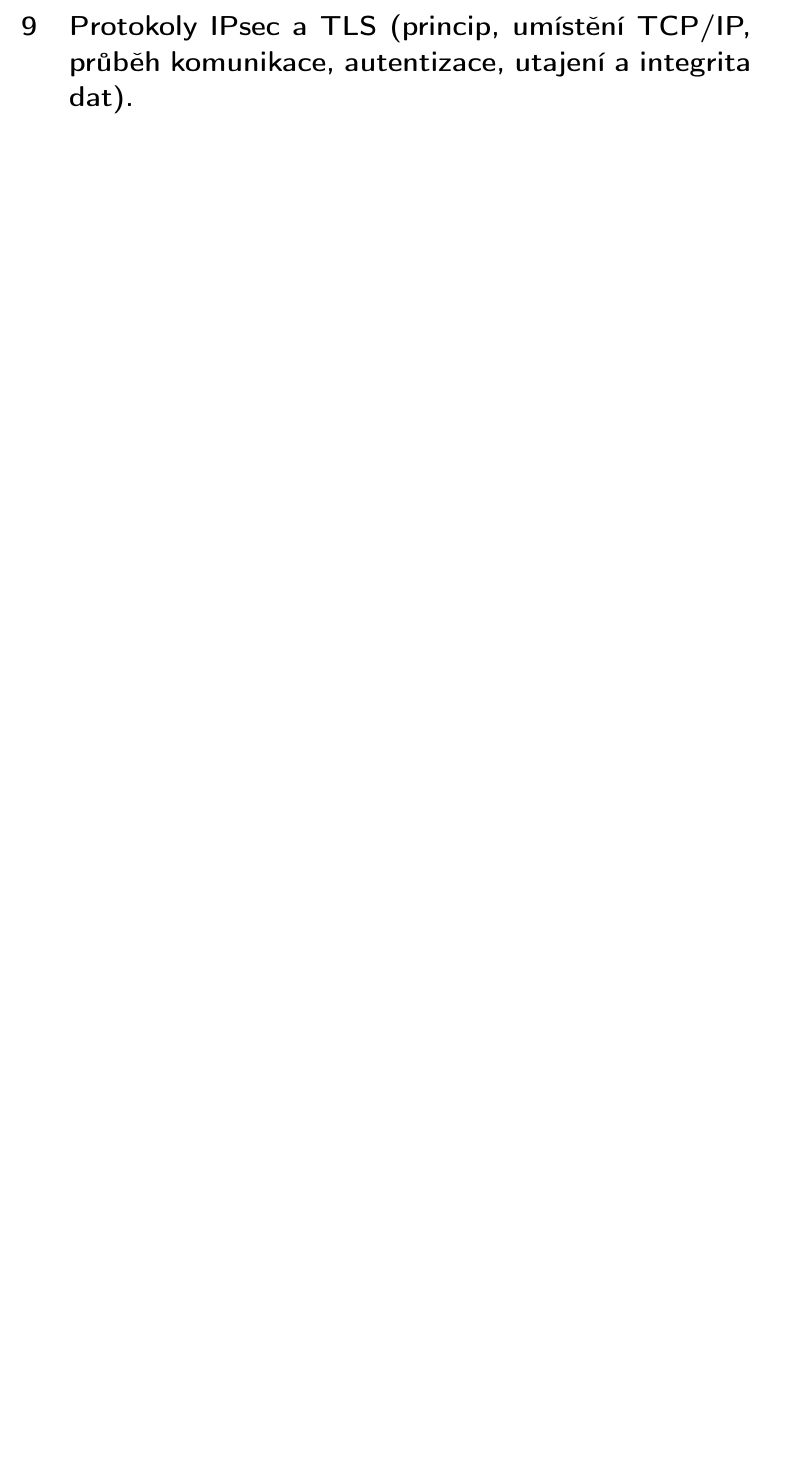
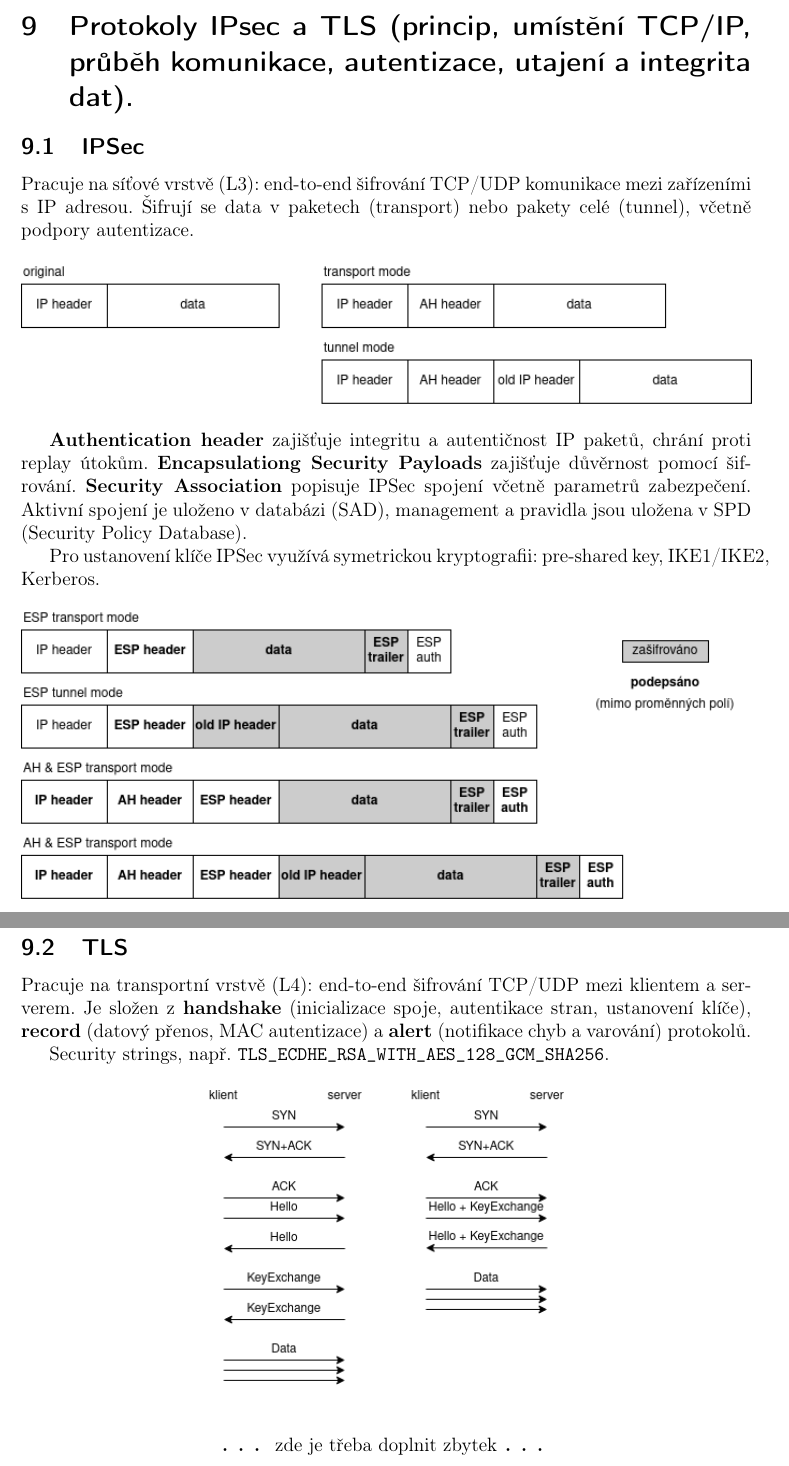
Before and after one commit to VUT-FEKT-IBE/BPC-IBE-SZZ, a LaTeX document (BPC-IC2/main.tex, which reads BPC-IC2/text/text.tex): part of page 12 of 13 before the commit and two parts of pages 12 and 13 of 14 after it, the two joined at a grey line, cut so that both start at the same text, the shorter picture padded with empty space. Compiled offline with pdfLaTeX.

Commit message:
BPC-IC2: IPSec a TLS

```diff
--- a/BPC-IC2/text/text.tex
+++ b/BPC-IC2/text/text.tex
@@ -307,5 +307,41 @@ Využívá se \textbf{manipulace s~odkazy} (modifikace URL, rozdíl mezi obsahem
 \clearpage
 \section{Protokoly IPsec a TLS (princip, umístění TCP/IP, průběh komunikace, autentizace, utajení a integrita dat).}
 
+\subsection{IPSec}
+
+Pracuje na~síťové vrstvě (L3): end-to-end šifrování TCP/UDP komunikace mezi zařízeními s~IP adresou. Šifrují se~data v~paketech (transport) nebo pakety celé (tunnel), včetně podpory autentizace.
+
+\begin{figure}[ht]
+\centering
+\includegraphics[width=\textwidth]{images/ipsec}
+\end{figure}
+
+\textbf{Authentication header} zajišťuje integritu a~autentičnost IP paketů, chrání proti replay útokům. \textbf{Encapsulationg Security Payloads} zajišťuje důvěrnost pomocí šifrování. \textbf{Security Association} popisuje IPSec spojení včetně parametrů zabezpečení. Aktivní spojení je uloženo v~databázi (SAD), management a~pravidla jsou uložena v~SPD (Security Policy Database).
+
+Pro~ustanovení klíče IPSec využívá symetrickou kryptografii: pre-shared key, IKE1/IKE2, Kerberos.
+
+\begin{figure}[ht]
+\centering
+\includegraphics[width=\textwidth]{images/ipsec-modes}
+\end{figure}
+
+\clearpage
+\subsection{TLS}
+
+Pracuje na~transportní vrstvě (L4): end-to-end šifrování TCP/UDP mezi~klientem a~serverem. Je~složen z~\textbf{handshake} (inicializace spoje, autentikace stran, ustanovení klíče), \textbf{record} (datový přenos, MAC autentizace) a~\textbf{alert} (notifikace chyb a~varování) protokolů.
+
+Security strings, např.~\texttt{TLS\_ECDHE\_RSA\_WITH\_AES\_128\_GCM\_SHA256}.
+
+\begin{figure}[ht]
+\centering
+\includegraphics[width=0.5\textwidth]{images/tls}
+\end{figure}
+
+% TODO Doplnit TLS, je toho tady málo
+
+\begin{center}
+{\huge \dots} zde je třeba doplnit zbytek {\huge \dots}
+\end{center}
+
 \clearpage
 \section{Zabezpečení 802.11 (WPA2, používaná kryptografická primitiva, klíčové hospodářství, popis 4Way Handshake, testování bezpečnosti).}
```
Also changed, not shown: BPC-IC2/images/ipsec-modes.png (added), BPC-IC2/images/ipsec.png (added), BPC-IC2/images/tls.png (added), 2 other files.
